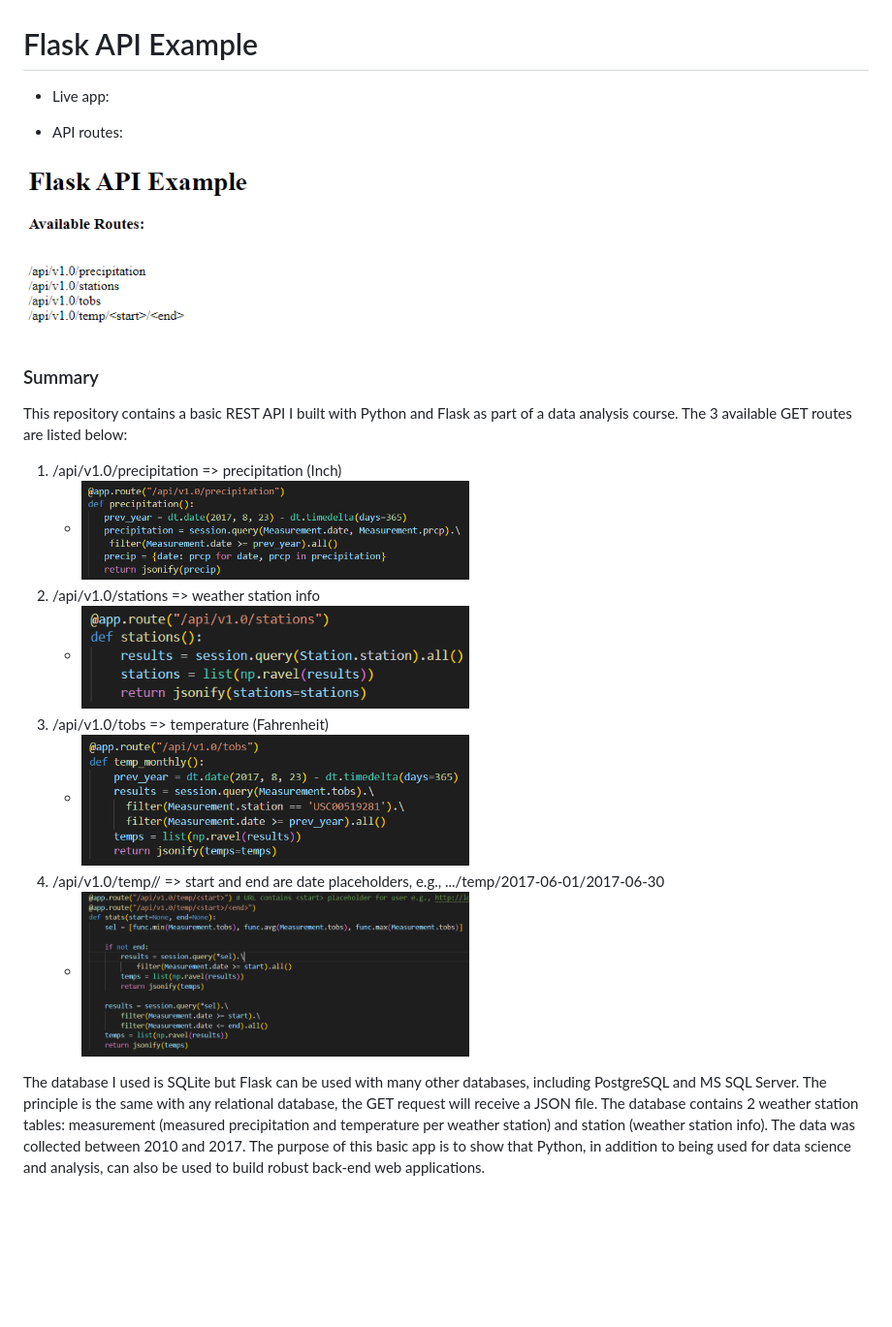
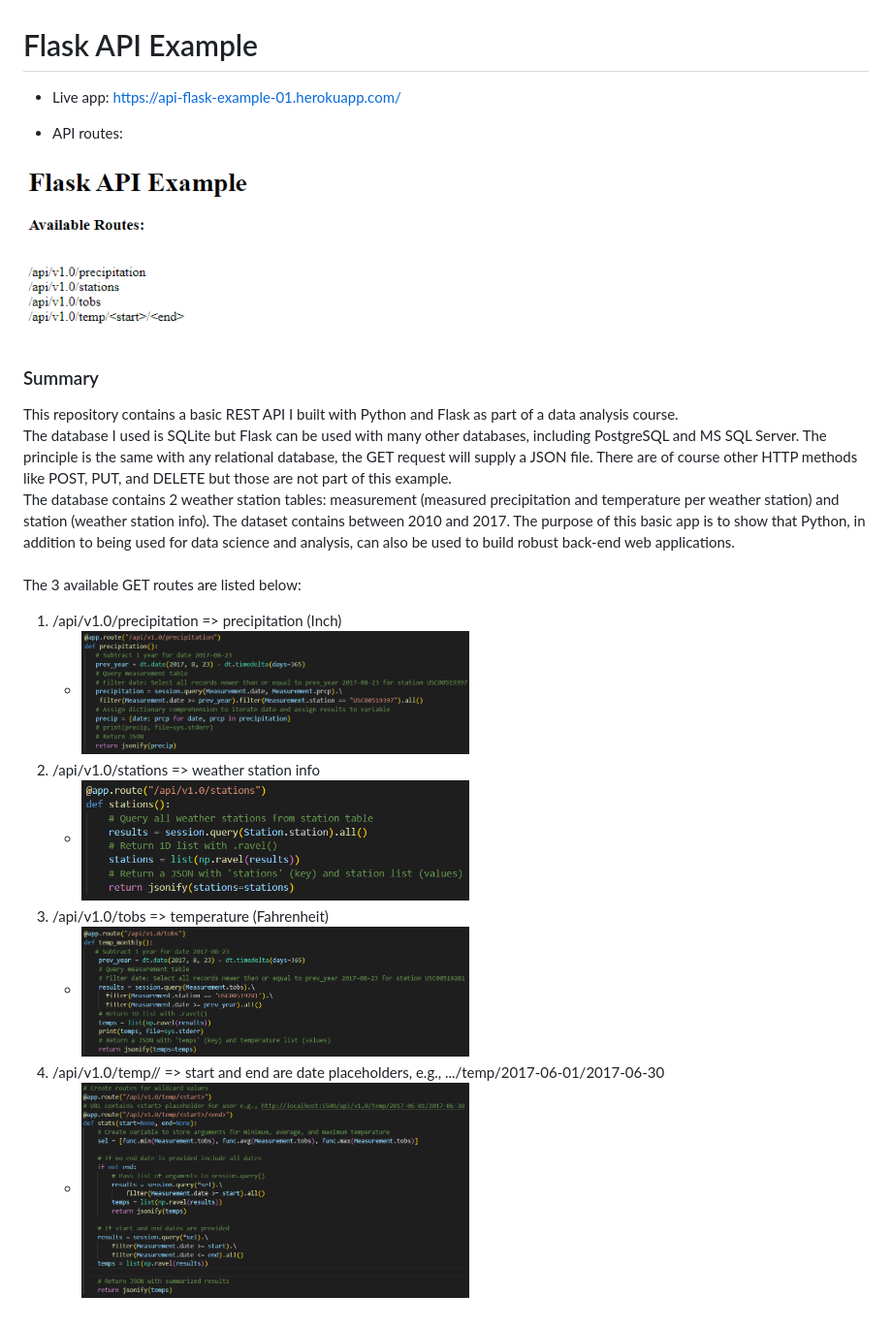
Before and after one commit to amjavier/api_flask_example_01, a Markdown page: README.md, the part around the change. Shown: that part at 97% size. Drawn GitHub-style; pictures changed too: img/precipitation_002.PNG, img/stations_003.PNG, img/temp_004.PNG; blank space fills up the shorter version.

```diff
--- a/README.md
+++ b/README.md
@@ -1,13 +1,20 @@
 # Flask API Example
 
-* Live app:
+* Live app: https://api-flask-example-01.herokuapp.com/
 
 * API routes:
 
 <img src="./img/api_001.PNG " width="400">
 
 ### Summary
-This repository contains a basic REST API I built with Python and Flask as part of a data analysis course. The 3 available GET routes are listed below:
+This repository contains a basic REST API I built with Python and Flask as part of a data analysis course.
+<br>
+The database I used is SQLite but Flask can be used with many other databases, including PostgreSQL and MS SQL Server. The principle is the same with any relational database, the GET request will supply a JSON file. There are of course other HTTP methods like POST, PUT, and DELETE but those are not part of this example.
+<br>
+The database contains 2 weather station tables: measurement (measured precipitation and temperature per weather station) and station (weather station info). The dataset contains between 2010 and 2017. The purpose of this basic app is to show that Python, in addition to being used for data science and analysis, can also be used to build robust back-end web applications.
+<br>
+<br>
+The 3 available GET routes are listed below:
 1. /api/v1.0/precipitation => precipitation (Inch)
    * <img src="./img/precipitation_002.PNG" width="400">
 2. /api/v1.0/stations => weather station info
@@ -16,5 +23,3 @@ This repository contains a basic REST API I built with Python and Flask as part
    * <img src="./img/temp_004.PNG" width="400">
 4. /api/v1.0/temp/<start>/<end> => start and end are date placeholders, e.g., .../temp/2017-06-01/2017-06-30
    * <img src="./img/temp_005.PNG" width="400">
-
-The database I used is SQLite but Flask can be used with many other databases, including PostgreSQL and MS SQL Server. The principle is the same with any relational database, the GET request will receive a JSON file. The database contains 2 weather station tables: measurement (measured precipitation and temperature per weather station) and station (weather station info). The data was collected between 2010 and 2017. The purpose of this basic app is to show that Python, in addition to being used for data science and analysis, can also be used to build robust back-end web applications.
```
Also changed, not shown: app.md (+3 -0 lines), 1 other file.
